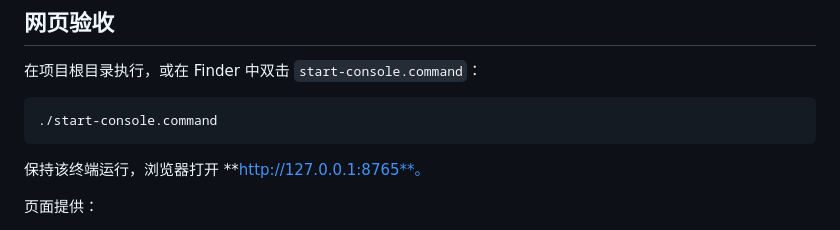
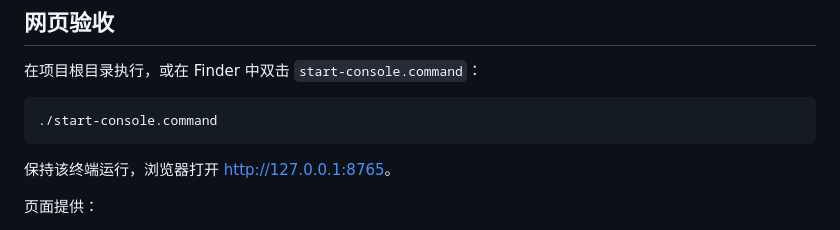
Before and after one commit to sunzongyao85-pixel/mac-k8s-spark, a Markdown page: README.md, the part around the change. Drawn GitHub-style.

````diff
--- a/README.md
+++ b/README.md
@@ -95,7 +95,7 @@ echo "退出码=$?"
 ./start-console.command
 ```
 
-保持该终端运行，浏览器打开 **http://127.0.0.1:8765**。
+保持该终端运行，浏览器打开 [http://127.0.0.1:8765](http://127.0.0.1:8765)。
 
 页面提供：
 
````
